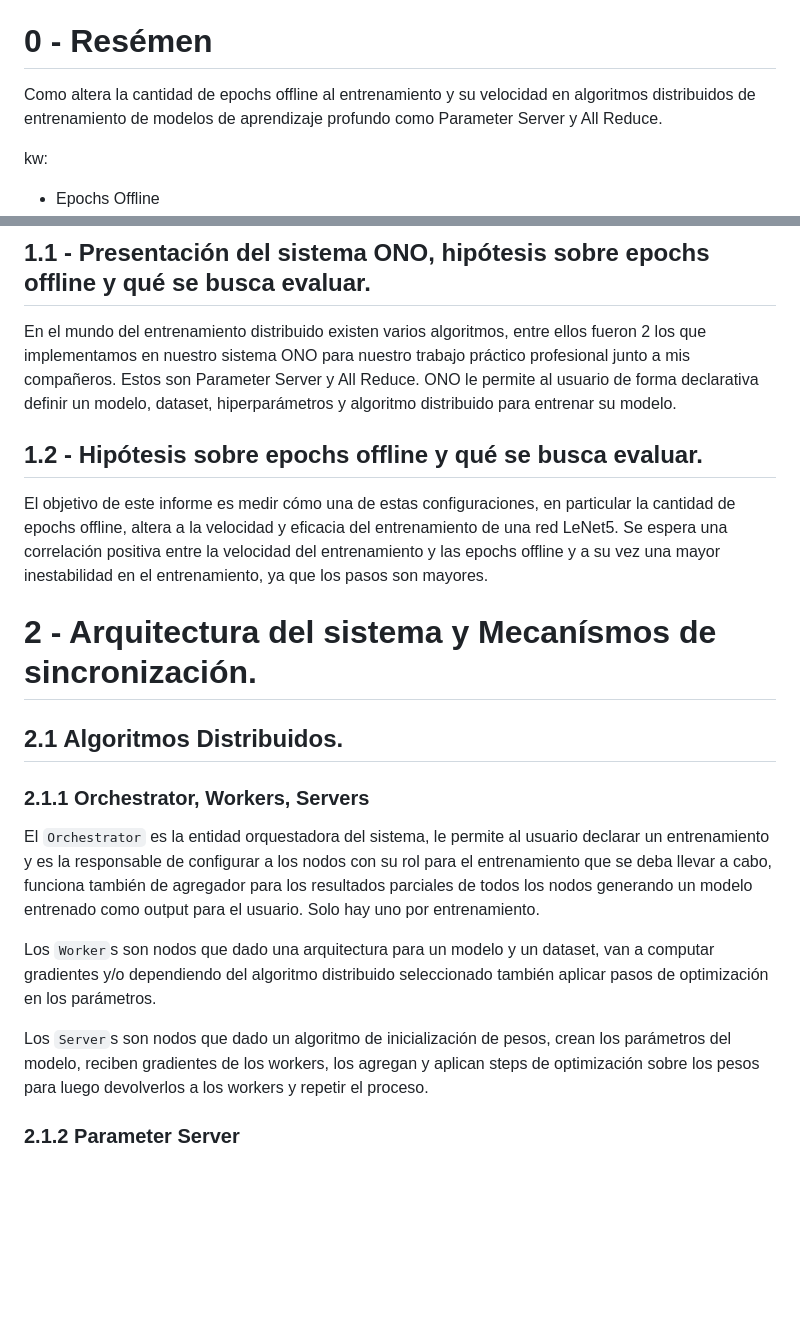
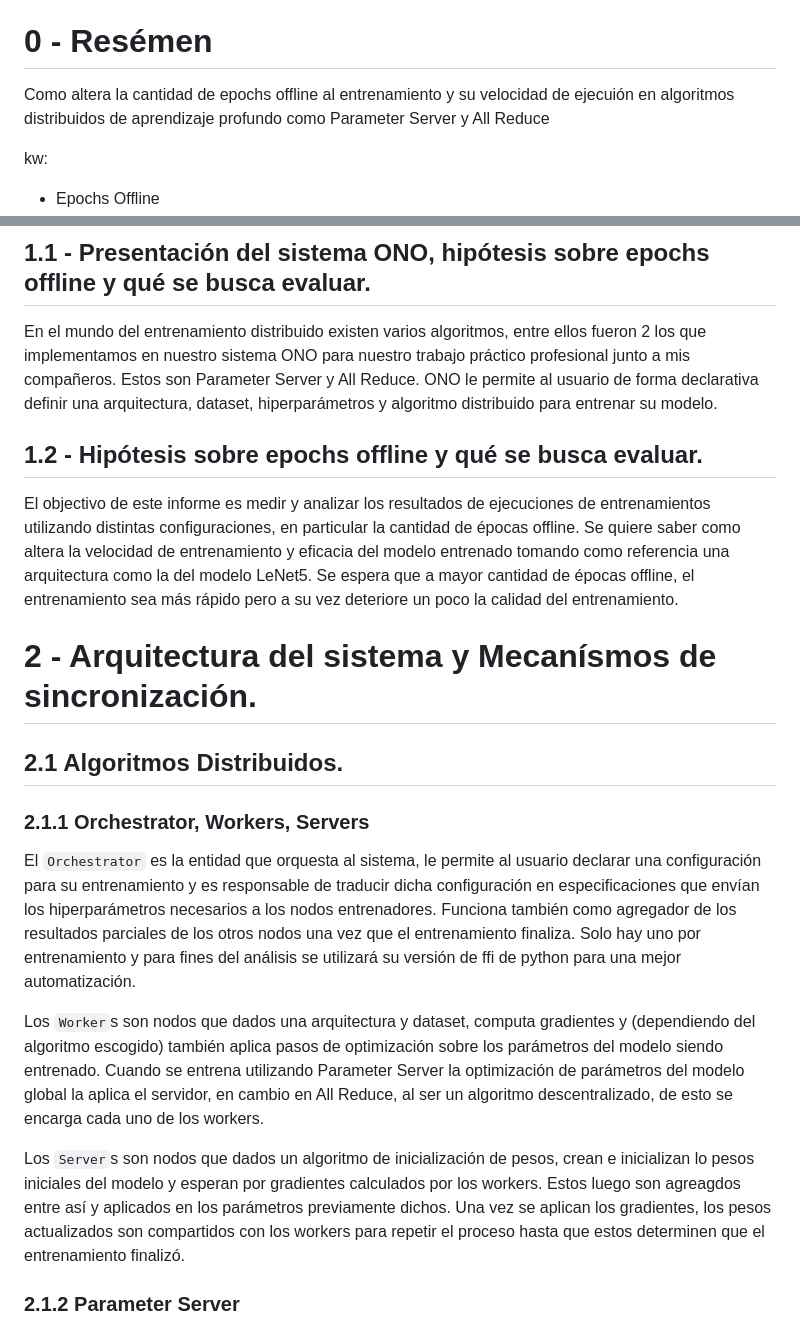
Before and after one commit to mbianchif/Aprendizaje-Profundo, a Markdown page: report/ideas.md, 2 parts joined by grey strips. GitHub-like rendering; blank space fills up the shorter version.

Commit message:
chore: updated the ideas file

```diff
--- a/report/ideas.md
+++ b/report/ideas.md
@@ -47,7 +47,7 @@ Una implementación descentralizada, donde los workers se organizan en una topol
 
 # 0 - Resémen
 
-Como altera la cantidad de epochs offline al entrenamiento y su velocidad en algoritmos distribuidos de entrenamiento de modelos de aprendizaje profundo como Parameter Server y All Reduce.
+Como altera la cantidad de epochs offline al entrenamiento y su velocidad de ejecuión en algoritmos distribuidos de aprendizaje profundo como Parameter Server y All Reduce
 
 kw:
 - Epochs Offline
@@ -60,11 +60,11 @@ kw:
 
 ## 1.1 - Presentación del sistema ONO, hipótesis sobre epochs offline y qué se busca evaluar.
 
-En el mundo del entrenamiento distribuido existen varios algoritmos, entre ellos fueron 2 los que implementamos en nuestro sistema ONO para nuestro trabajo práctico profesional junto a mis compañeros. Estos son Parameter Server y All Reduce. ONO le permite al usuario de forma declarativa definir un modelo, dataset, hiperparámetros y algoritmo distribuido para entrenar su modelo.
+En el mundo del entrenamiento distribuido existen varios algoritmos, entre ellos fueron 2 los que implementamos en nuestro sistema ONO para nuestro trabajo práctico profesional junto a mis compañeros. Estos son Parameter Server y All Reduce. ONO le permite al usuario de forma declarativa definir una arquitectura, dataset, hiperparámetros y algoritmo distribuido para entrenar su modelo.
 
 ## 1.2 - Hipótesis sobre epochs offline y qué se busca evaluar.
 
-El objetivo de este informe es medir cómo una de estas configuraciones, en particular la cantidad de epochs offline, altera a la velocidad y eficacia del entrenamiento de una red LeNet5. Se espera una correlación positiva entre la velocidad del entrenamiento y las epochs offline y a su vez una mayor inestabilidad en el entrenamiento, ya que los pasos son mayores.
+El objectivo de este informe es medir y analizar los resultados de ejecuciones de entrenamientos utilizando distintas configuraciones, en particular la cantidad de épocas offline. Se quiere saber como altera la velocidad de entrenamiento y eficacia del modelo entrenado tomando como referencia una arquitectura como la del modelo LeNet5. Se espera que a mayor cantidad de épocas offline, el entrenamiento sea más rápido pero a su vez deteriore un poco la calidad del entrenamiento.
 
 # 2 - Arquitectura del sistema y Mecanísmos de sincronización.
 
@@ -72,11 +72,11 @@ El objetivo de este informe es medir cómo una de estas configuraciones, en part
 
 ### 2.1.1 Orchestrator, Workers, Servers
 
-El `Orchestrator` es la entidad orquestadora del sistema, le permite al usuario declarar un entrenamiento y es la responsable de configurar a los nodos con su rol para el entrenamiento que se deba llevar a cabo, funciona también de agregador para los resultados parciales de todos los nodos generando un modelo entrenado como output para el usuario. Solo hay uno por entrenamiento.
+El `Orchestrator` es la entidad que orquesta al sistema, le permite al usuario declarar una configuración para su entrenamiento y es responsable de traducir dicha configuración en especificaciones que envían los hiperparámetros necesarios a los nodos entrenadores. Funciona también como agregador de los resultados parciales de los otros nodos una vez que el entrenamiento finaliza. Solo hay uno por entrenamiento y para fines del análisis se utilizará su versión de ffi de python para una mejor automatización.
 
-Los `Worker`s son nodos que dado una arquitectura para un modelo y un dataset, van a computar gradientes y/o dependiendo del algoritmo distribuido seleccionado también aplicar pasos de optimización en los parámetros.
+Los `Worker`s son nodos que dados una arquitectura y dataset, computa gradientes y (dependiendo del algoritmo escogido) también aplica pasos de optimización sobre los parámetros del modelo siendo entrenado. Cuando se entrena utilizando Parameter Server la optimización de parámetros del modelo global la aplica el servidor, en cambio en All Reduce, al ser un algoritmo descentralizado, de esto se encarga cada uno de los workers.
 
-Los `Server`s son nodos que dado un algoritmo de inicialización de pesos, crean los parámetros del modelo, reciben gradientes de los workers, los agregan y aplican steps de optimización sobre los pesos para luego devolverlos a los workers y repetir el proceso.
+Los `Server`s son nodos que dados un algoritmo de inicialización de pesos, crean e inicializan lo pesos iniciales del modelo y esperan por gradientes calculados por los workers. Estos luego son agreagdos entre así y aplicados en los parámetros previamente dichos. Una vez se aplican los gradientes, los pesos actualizados son compartidos con los workers para repetir el proceso hasta que estos determinen que el entrenamiento finalizó.
 
 ### 2.1.2 Parameter Server
 
```
